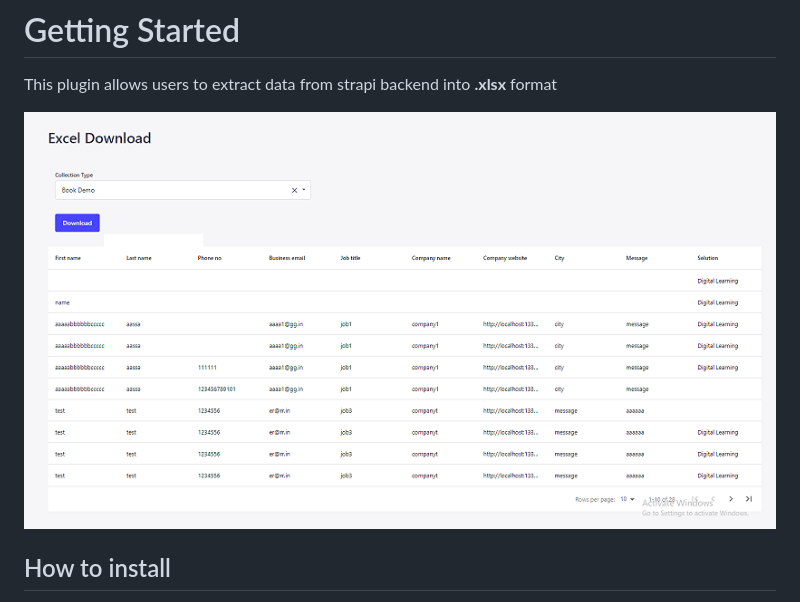
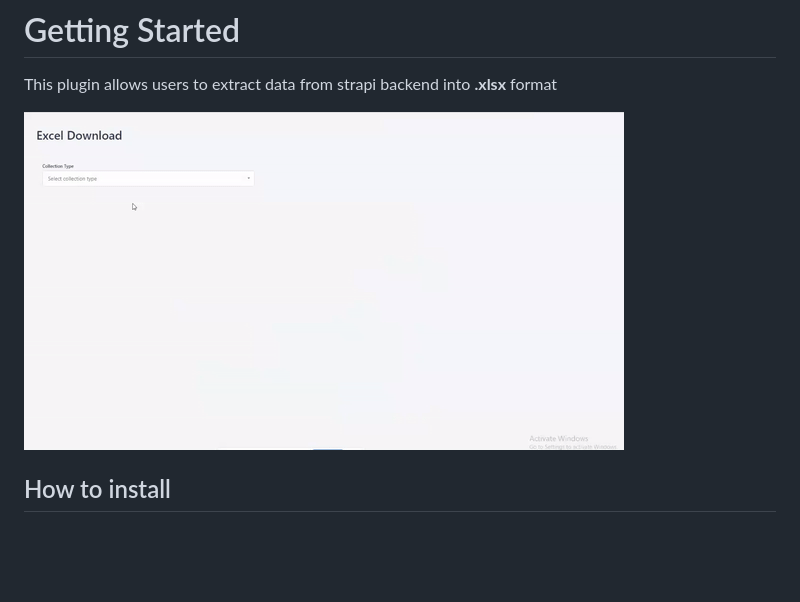
Before and after one commit to vinubabu323/strapi-plugin-excel-export, a Markdown page: README.md, the part around the change. Drawn GitHub-style; pictures changed too: screenshots/working.gif (added); blank space fills up the shorter version.

Commit message:
working gif added

```diff
--- a/README.md
+++ b/README.md
@@ -6,7 +6,7 @@ This plugin allows users to generate and download excel files directly from thei
 
 This plugin allows users to extract data from strapi backend into **.xlsx** format
 
-![multi-select screenshot](./screenshots/screenshot.png)
+![Multi-Select Video](./screenshots/working.gif)
 
 ## How to install
 
```
